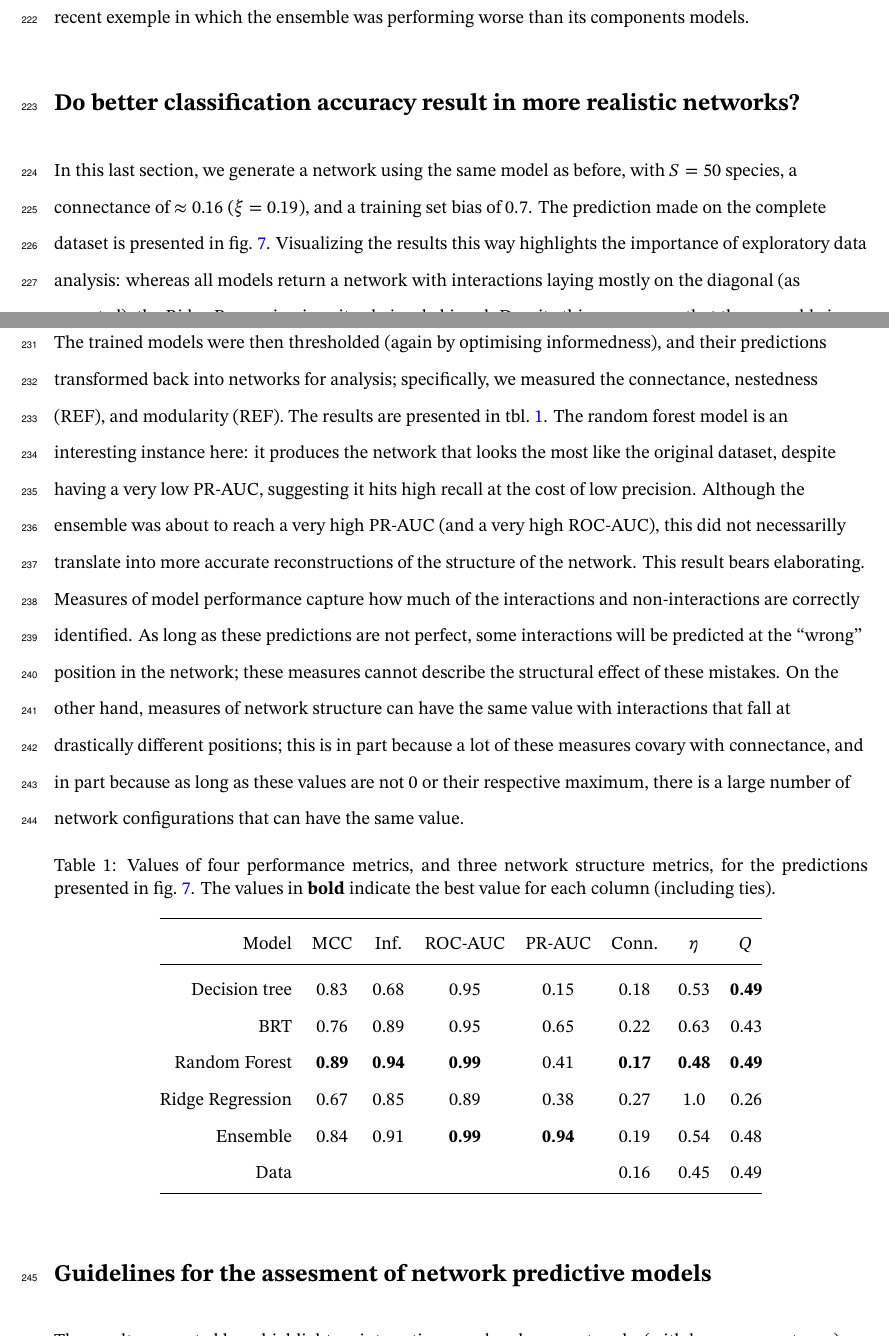
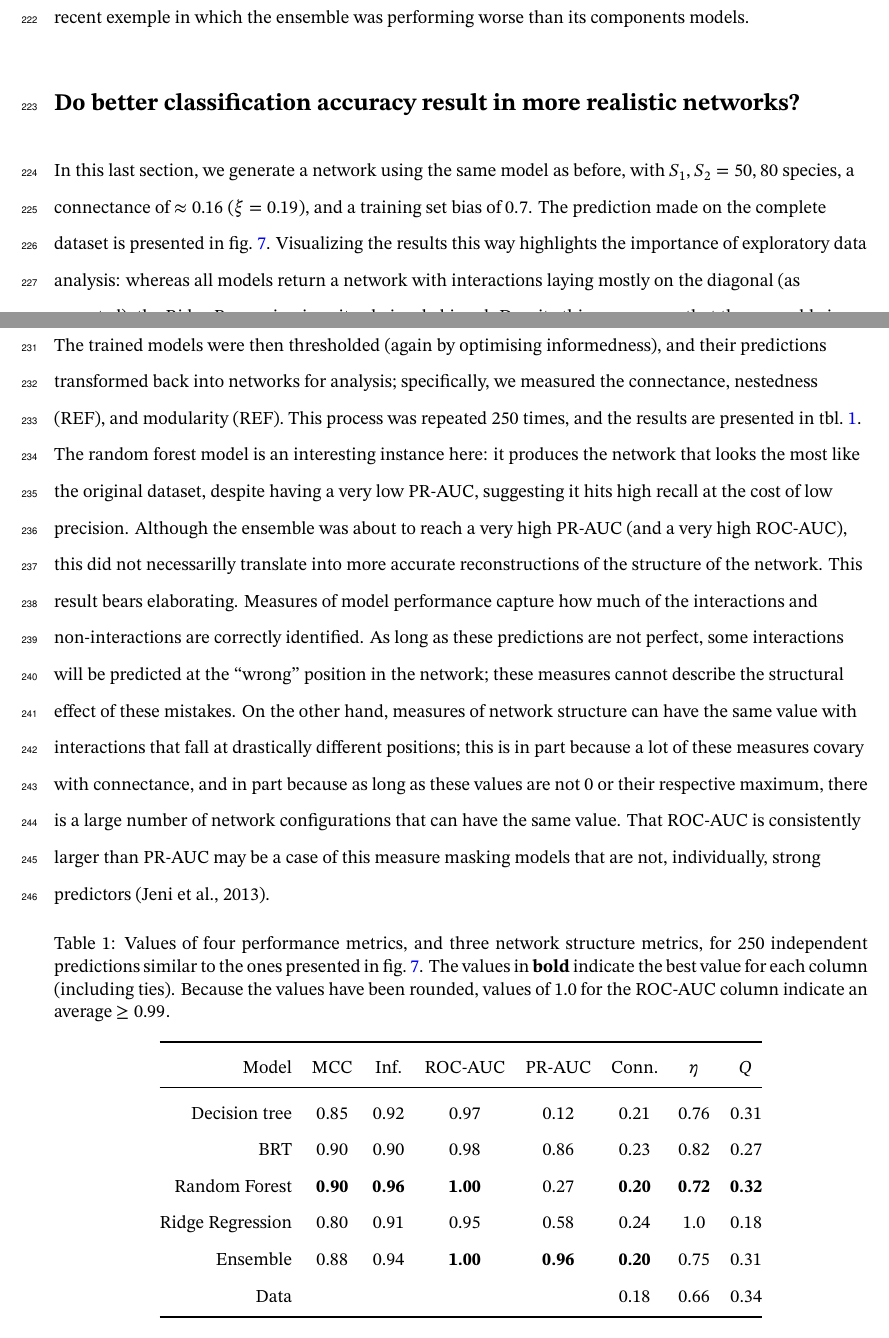
Before and after one commit to PoisotLab/ms_networkary_classifiers, a LaTeX document (draft.tex): two parts of pages 11 and 12 of 23, joined at a grey line, cut so that both start at the same text. Compiled offline with XeLaTeX.

Commit message:
Deploying to gh-pages from @ PoisotLab/ms_networkary_classifiers@d25924fed7ca63135b35efc4c9eb3fc04798bde0 🚀

```diff
--- a/draft.tex
+++ b/draft.tex
@@ -719,14 +720,14 @@ ensemble was performing worse than its components models.
 networks?}\label{do-better-classification-accuracy-result-in-more-realistic-networks}}
 
 In this last section, we generate a network using the same model as
-before, with \(S = 50\) species, a connectance of \(\approx 0.16\)
-(\(\xi = 0.19\)), and a training set bias of \(0.7\). The prediction
-made on the complete dataset is presented in fig.~\ref{fig:ecovalid}.
-Visualizing the results this way highlights the importance of
-exploratory data analysis: whereas all models return a network with
-interactions laying mostly on the diagonal (as expected), the Ridge
-Regression is quite obviously biased. Despite this, we can see that the
-ensemble is close to the initial dataset.
+before, with \(S_1, S_2 = 50, 80\) species, a connectance of
+\(\approx 0.16\) (\(\xi = 0.19\)), and a training set bias of \(0.7\).
+The prediction made on the complete dataset is presented in
+fig.~\ref{fig:ecovalid}. Visualizing the results this way highlights the
+importance of exploratory data analysis: whereas all models return a
+network with interactions laying mostly on the diagonal (as expected),
+the Ridge Regression is quite obviously biased. Despite this, we can see
+that the ensemble is close to the initial dataset.
 
 \begin{figure}
 \hypertarget{fig:ecovalid}{%
@@ -739,31 +740,36 @@ ensemble is close to the initial dataset.
 The trained models were then thresholded (again by optimising
 informedness), and their predictions transformed back into networks for
 analysis; specifically, we measured the connectance, nestedness (REF),
-and modularity (REF). The results are presented in
-tbl.~\ref{tbl:comparison}. The random forest model is an interesting
-instance here: it produces the network that looks the most like the
-original dataset, despite having a very low PR-AUC, suggesting it hits
-high recall at the cost of low precision. Although the ensemble was
-about to reach a very high PR-AUC (and a very high ROC-AUC), this did
-not necessarilly translate into more accurate reconstructions of the
-structure of the network. This result bears elaborating. Measures of
-model performance capture how much of the interactions and
-non-interactions are correctly identified. As long as these predictions
-are not perfect, some interactions will be predicted at the ``wrong''
-position in the network; these measures cannot describe the structural
-effect of these mistakes. On the other hand, measures of network
-structure can have the same value with interactions that fall at
+and modularity (REF). This process was repeated 250 times, and the
+results are presented in tbl.~\ref{tbl:comparison}. The random forest
+model is an interesting instance here: it produces the network that
+looks the most like the original dataset, despite having a very low
+PR-AUC, suggesting it hits high recall at the cost of low precision.
+Although the ensemble was about to reach a very high PR-AUC (and a very
+high ROC-AUC), this did not necessarilly translate into more accurate
+reconstructions of the structure of the network. This result bears
+elaborating. Measures of model performance capture how much of the
+interactions and non-interactions are correctly identified. As long as
+these predictions are not perfect, some interactions will be predicted
+at the ``wrong'' position in the network; these measures cannot describe
+the structural effect of these mistakes. On the other hand, measures of
+network structure can have the same value with interactions that fall at
 drastically different positions; this is in part because a lot of these
 measures covary with connectance, and in part because as long as these
 values are not 0 or their respective maximum, there is a large number of
-network configurations that can have the same value.
+network configurations that can have the same value. That ROC-AUC is
+consistently larger than PR-AUC may be a case of this measure masking
+models that are not, individually, strong predictors (Jeni et al.,
+2013).
 
 \hypertarget{tbl:comparison}{}
 \begin{longtable}[]{@{}rccccccc@{}}
 \caption{\label{tbl:comparison}Values of four performance metrics, and
-three network structure metrics, for the predictions presented in
-fig.~\ref{fig:ecovalid}. The values in \textbf{bold} indicate the best
-value for each column (including ties).}\tabularnewline
+three network structure metrics, for 250 independent predictions similar
+to the ones presented in fig.~\ref{fig:ecovalid}. The values in
+\textbf{bold} indicate the best value for each column (including ties).
+Because the values have been rounded, values of 1.0 for the ROC-AUC
+column indicate an average \(\ge 0.99\).}\tabularnewline
 \toprule
 Model & MCC & Inf. & ROC-AUC & PR-AUC & Conn. & \(\eta\) &
 \(Q\)\tabularnewline
@@ -774,16 +780,16 @@ Model & MCC & Inf. & ROC-AUC & PR-AUC & Conn. & \(\eta\) &
 \(Q\)\tabularnewline
 \midrule
 \endhead
-Decision tree & 0.83 & 0.68 & 0.95 & 0.15 & 0.18 & 0.53 &
-\textbf{0.49}\tabularnewline
-BRT & 0.76 & 0.89 & 0.95 & 0.65 & 0.22 & 0.63 & 0.43\tabularnewline
-Random Forest & \textbf{0.89} & \textbf{0.94} & \textbf{0.99} & 0.41 &
-\textbf{0.17} & \textbf{0.48} & \textbf{0.49}\tabularnewline
-Ridge Regression & 0.67 & 0.85 & 0.89 & 0.38 & 0.27 & 1.0 &
-0.26\tabularnewline
-Ensemble & 0.84 & 0.91 & \textbf{0.99} & \textbf{0.94} & 0.19 & 0.54 &
-0.48\tabularnewline
-Data & & & & & 0.16 & 0.45 & 0.49\tabularnewline
+Decision tree & 0.85 & 0.92 & 0.97 & 0.12 & 0.21 & 0.76 &
+0.31\tabularnewline
+BRT & 0.90 & 0.90 & 0.98 & 0.86 & 0.23 & 0.82 & 0.27\tabularnewline
+Random Forest & \textbf{0.90} & \textbf{0.96} & \textbf{1.00} & 0.27 &
+\textbf{0.20} & \textbf{0.72} & \textbf{0.32}\tabularnewline
+Ridge Regression & 0.80 & 0.91 & 0.95 & 0.58 & 0.24 & 1.0 &
+0.18\tabularnewline
+Ensemble & 0.88 & 0.94 & \textbf{1.00} & \textbf{0.96} & \textbf{0.20} &
+0.75 & 0.31\tabularnewline
+Data & & & & & 0.18 & 0.66 & 0.34\tabularnewline
 \bottomrule
 \end{longtable}
 
```
Also changed, not shown: preprint.tex (+51 -39 lines), draft.pdf, figures/valid_ensemble.png, draft.tex (13 more changed lines), 3 other files.
